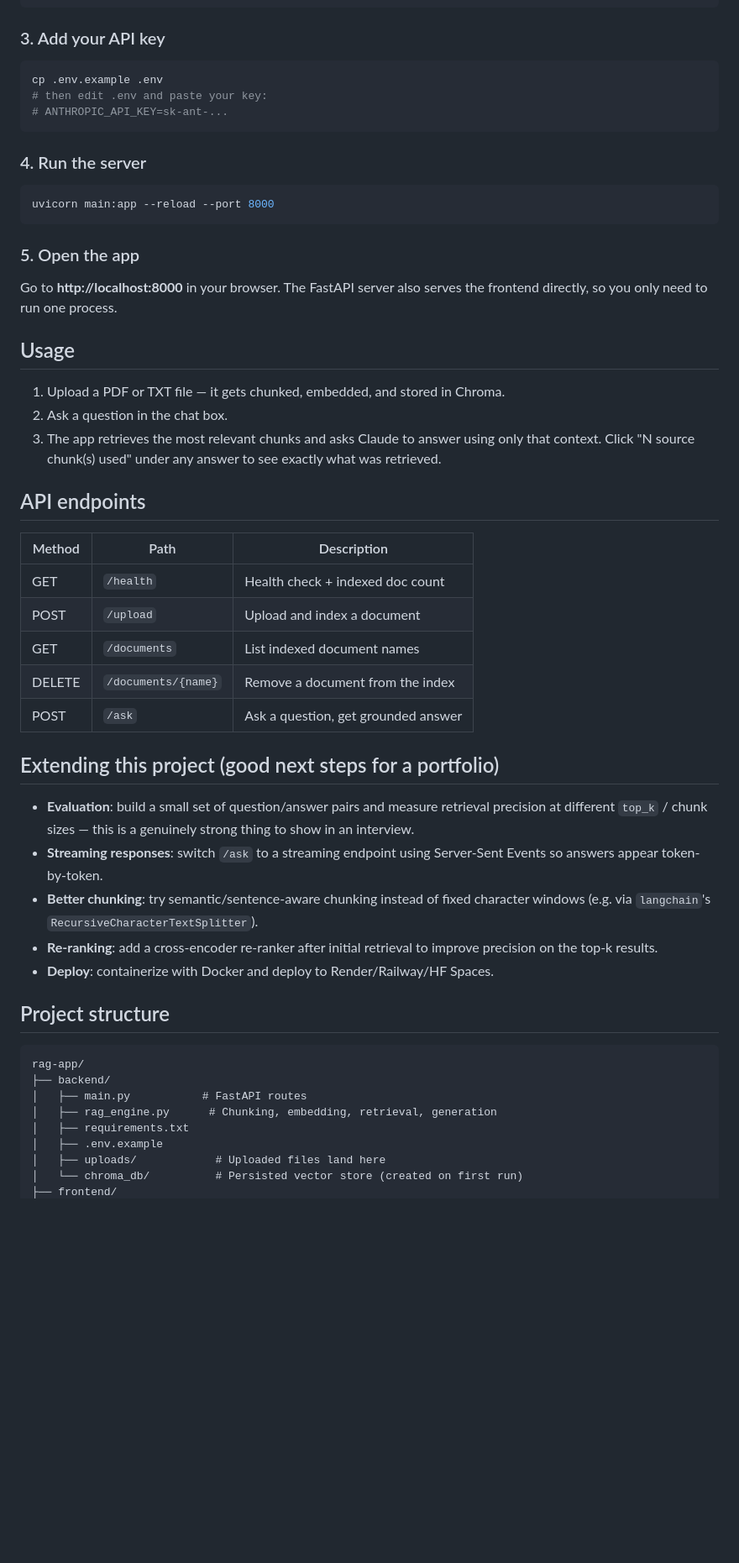
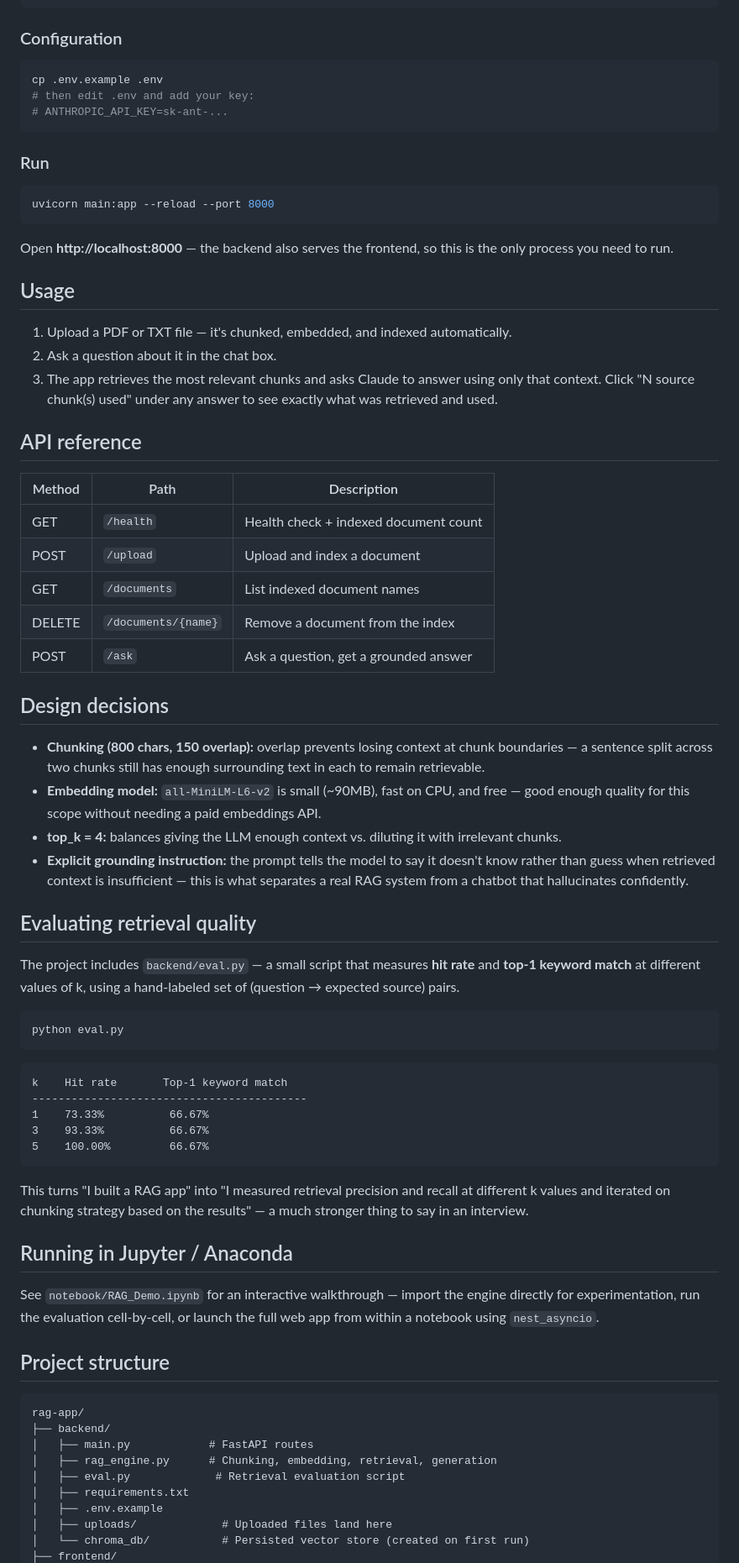
Before and after one commit to JAYSHREE4072003/rag, a Markdown page: README.md, the part around one of its changes. Shown at 84% size. Drawn GitHub-style; blank space fills up the shorter version.

````diff
--- a/README.md
+++ b/README.md
@@ -38,65 +71,77 @@ cd rag-app/backend
 pip install -r requirements.txt
 ```
 
-### 3. Add your API key
+### Configuration
 
 ```bash
 cp .env.example .env
-# then edit .env and paste your key:
+# then edit .env and add your key:
 # ANTHROPIC_API_KEY=sk-ant-...
 ```
 
-### 4. Run the server
+### Run
 
 ```bash
 uvicorn main:app --reload --port 8000
 ```
 
-### 5. Open the app
-
-Go to **http://localhost:8000** in your browser. The FastAPI server also
-serves the frontend directly, so you only need to run one process.
+Open **http://localhost:8000** — the backend also serves the frontend, so this is the only process you need to run.
 
 ## Usage
 
-1. Upload a PDF or TXT file — it gets chunked, embedded, and stored in Chroma.
-2. Ask a question in the chat box.
-3. The app retrieves the most relevant chunks and asks Claude to answer using
-   only that context. Click "N source chunk(s) used" under any answer to see
-   exactly what was retrieved.
+1. Upload a PDF or TXT file — it's chunked, embedded, and indexed automatically.
+2. Ask a question about it in the chat box.
+3. The app retrieves the most relevant chunks and asks Claude to answer using only that context. Click "N source chunk(s) used" under any answer to see exactly what was retrieved and used.
 
-## API endpoints
+## API reference
 
-| Method | Path                     | Description                        |
-|--------|--------------------------|-------------------------------------|
-| GET    | `/health`                | Health check + indexed doc count    |
-| POST   | `/upload`                | Upload and index a document         |
-| GET    | `/documents`             | List indexed document names         |
-| DELETE | `/documents/{name}`      | Remove a document from the index    |
-| POST   | `/ask`                   | Ask a question, get grounded answer |
+| Method | Path                | Description                          |
+|--------|----------------------|----------------------------------------|
+| GET    | `/health`            | Health check + indexed document count  |
+| POST   | `/upload`             | Upload and index a document            |
+| GET    | `/documents`          | List indexed document names            |
+| DELETE | `/documents/{name}`   | Remove a document from the index       |
+| POST   | `/ask`                | Ask a question, get a grounded answer  |
 
-## Extending this project (good next steps for a portfolio)
+## Design decisions
 
-- **Evaluation**: build a small set of question/answer pairs and measure
-  retrieval precision at different `top_k` / chunk sizes — this is a genuinely
-  strong thing to show in an interview.
-- **Streaming responses**: switch `/ask` to a streaming endpoint using
-  Server-Sent Events so answers appear token-by-token.
-- **Better chunking**: try semantic/sentence-aware chunking instead of fixed
-  character windows (e.g. via `langchain`'s `RecursiveCharacterTextSplitter`).
-- **Re-ranking**: add a cross-encoder re-ranker after initial retrieval to
-  improve precision on the top-k results.
-- **Deploy**: containerize with Docker and deploy to Render/Railway/HF Spaces.
+- **Chunking (800 chars, 150 overlap):** overlap prevents losing context at chunk boundaries — a sentence split across two chunks still has enough surrounding text in each to remain retrievable.
+- **Embedding model:** `all-MiniLM-L6-v2` is small (~90MB), fast on CPU, and free — good enough quality for this scope without needing a paid embeddings API.
+- **top_k = 4:** balances giving the LLM enough context vs. diluting it with irrelevant chunks.
+- **Explicit grounding instruction:** the prompt tells the model to say it doesn't know rather than guess when retrieved context is insufficient — this is what separates a real RAG system from a chatbot that hallucinates confidently.
+
+## Evaluating retrieval quality
+
+The project includes `backend/eval.py` — a small script that measures **hit rate** and **top-1 keyword match** at different values of k, using a hand-labeled set of (question → expected source) pairs.
+
+```bash
+python eval.py
+```
+
+```
+k    Hit rate       Top-1 keyword match
+------------------------------------------
+1    73.33%          66.67%
+3    93.33%          66.67%
+5    100.00%         66.67%
+```
+
+This turns "I built a RAG app" into "I measured retrieval precision and recall at different k values and iterated on chunking strategy based on the results" — a much stronger thing to say in an interview.
+
+## Running in Jupyter / Anaconda
+
+See `notebook/RAG_Demo.ipynb` for an interactive walkthrough — import the engine directly for experimentation, run the evaluation cell-by-cell, or launch the full web app from within a notebook using `nest_asyncio`.
 
 ## Project structure
 
 ```
 rag-app/
 ├── backend/
-│   ├── main.py           # FastAPI routes
+│   ├── main.py            # FastAPI routes
 │   ├── rag_engine.py      # Chunking, embedding, retrieval, generation
+│   ├── eval.py             # Retrieval evaluation script
 │   ├── requirements.txt
 │   ├── .env.example
-│   ├── uploads/            # Uploaded files land here
-│   └── chroma_db/          # Persisted vector store (created on first run)
+│   ├── uploads/             # Uploaded files land here
+│   └── chroma_db/           # Persisted vector store (created on first run)
 ├── frontend/
````
Also changed, not shown: other parts of README.md (+61 -25 lines).
